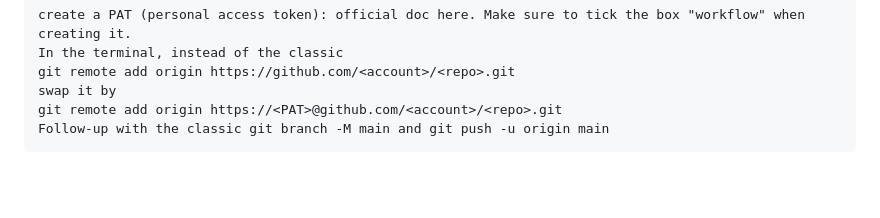
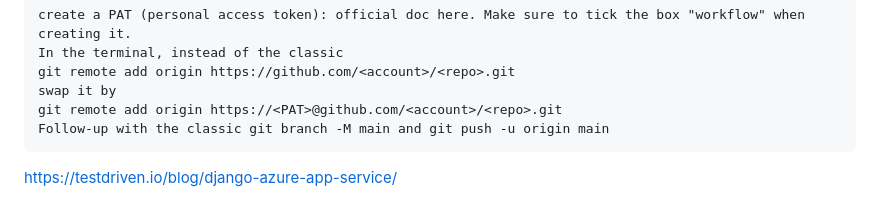
Before and after one commit to rkorzen/helloazure, a Markdown page: README.md, the part around the change. Drawn GitHub-style; blank space fills up the shorter version.

```diff
--- a/README.md
+++ b/README.md
@@ -220,3 +220,6 @@ error: nie można wypchnąć niektórych referencji do „https://github.com/rko
     swap it by
     git remote add origin https://<PAT>@github.com/<account>/<repo>.git
     Follow-up with the classic git branch -M main and git push -u origin main
+
+
+https://testdriven.io/blog/django-azure-app-service/
```
